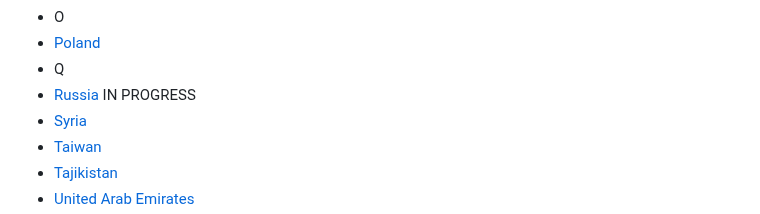
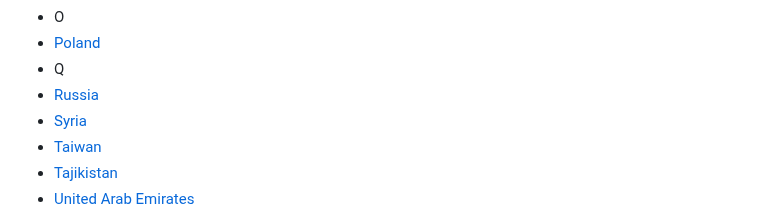
Before and after one commit to paulpogoda/OSINT-for-countries-V2.0, a Markdown page: README.md, the part around the change. Rendered like a GitHub page.

```diff
--- a/README.md
+++ b/README.md
@@ -41,7 +41,7 @@ See the Table of Contents
 - O
 - [Poland](https://github.com/paulpogoda/OSINT-Tools-Poland)
 - Q
-- [Russia](https://github.com/paulpogoda/OSINT-Tools-Russia) IN PROGRESS
+- [Russia](https://github.com/paulpogoda/OSINT-Tools-Russia)
 - [Syria](https://github.com/paulpogoda/OSINT-Tools-Syria)
 - [Taiwan](https://github.com/paulpogoda/OSINT-Tools-Taiwan)
 - [Tajikistan](https://github.com/paulpogoda/OSINT-Tools-Tajikistan)
```
